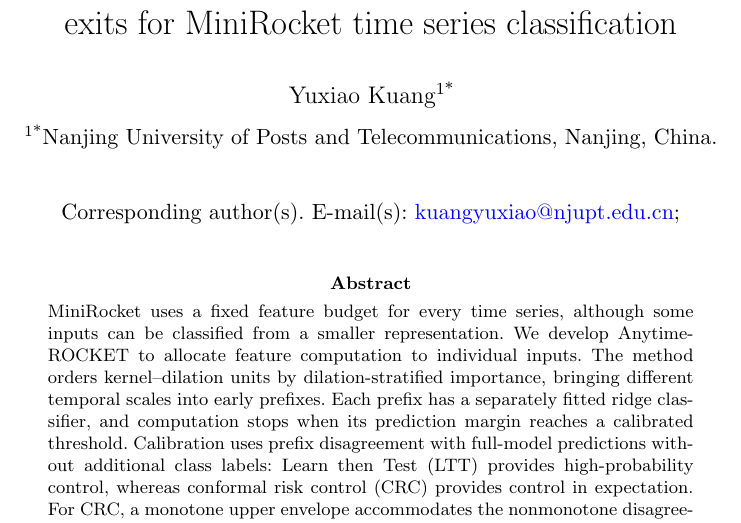
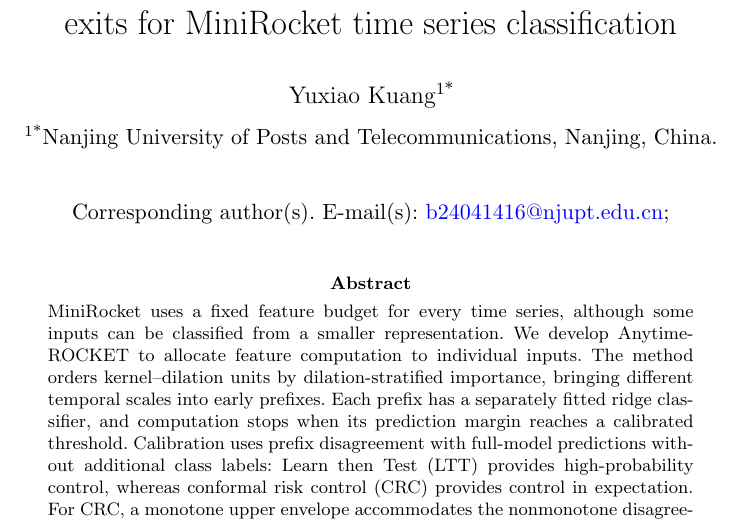
Before and after one commit to akwair/Anytime-ROCKET, a LaTeX paper (manuscript/paa/main.tex): part of page 1 of 17, cut so that both start at the same text. Compiled offline with pdfLaTeX.

Commit message:
Update corresponding author email

```diff
--- a/manuscript/paa/main.tex
+++ b/manuscript/paa/main.tex
@@ -24,7 +24,7 @@
 \begin{document}
 
 \title[Anytime-ROCKET]{Anytime-ROCKET: label-free calibrated early exits for MiniRocket time series classification}
-\author*[1]{\fnm{Yuxiao} \sur{Kuang}}\email{kuangyuxiao@njupt.edu.cn}
+\author*[1]{\fnm{Yuxiao} \sur{Kuang}}\email{b24041416@njupt.edu.cn}
 \affil*[1]{\orgname{Nanjing University of Posts and Telecommunications}, \orgaddress{\city{Nanjing}, \country{China}}}
 \date{}
 
```
Also changed, not shown: manuscript/paa/main.pdf, output/pdf/paa_reviewed.pdf, 1 other file.
